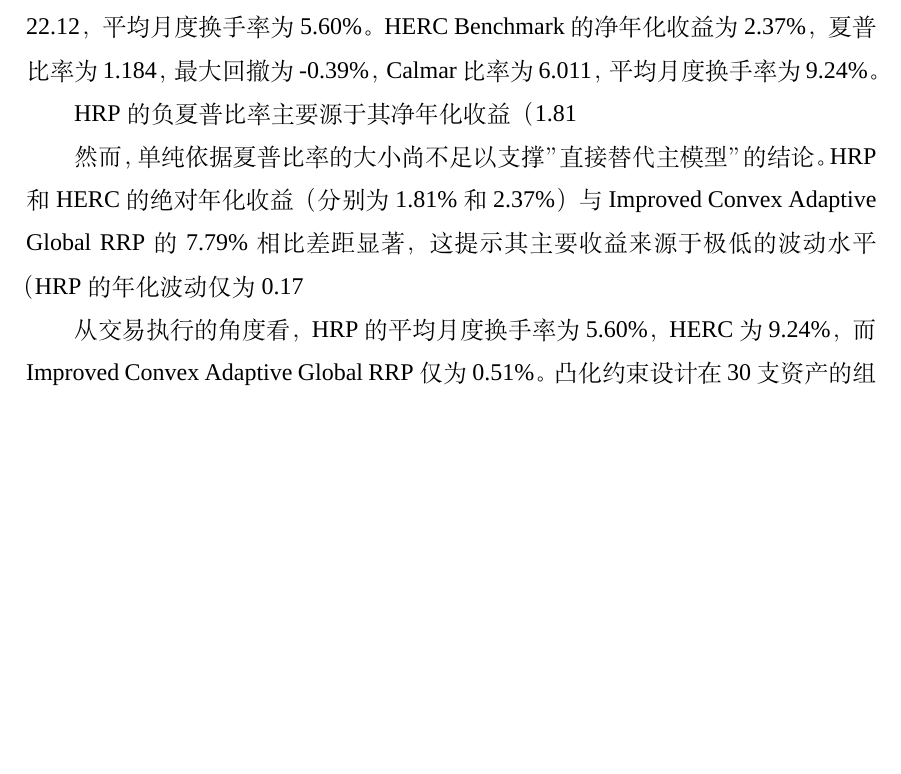
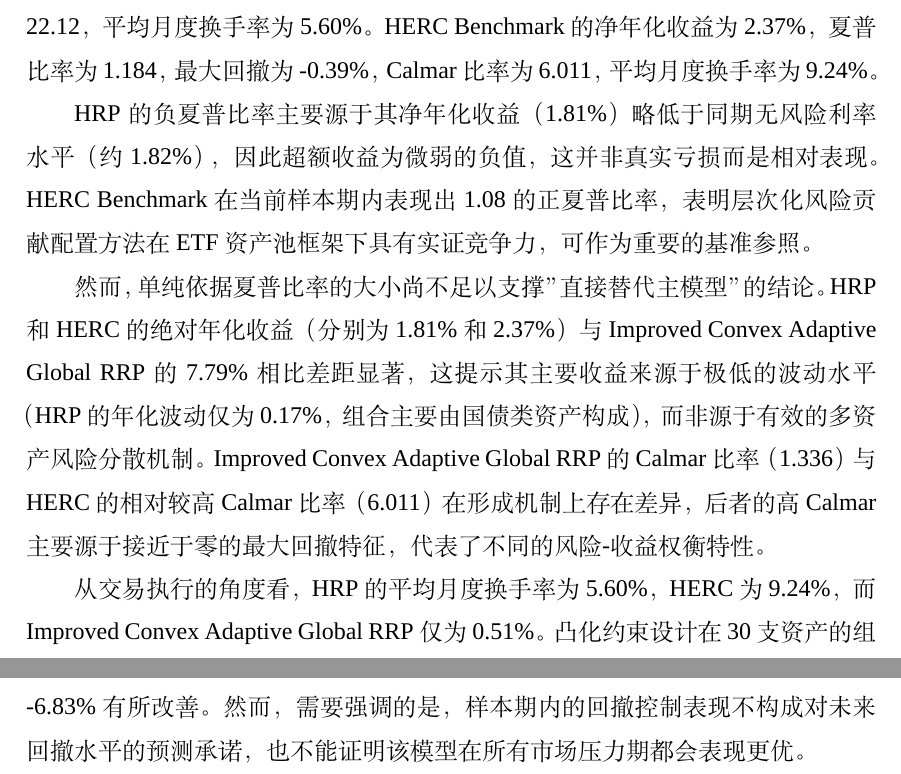
Before and after one commit to ericxuzhesheng/Relaxed-Risk-Parity-Research, a LaTeX thesis (report/thesis_latex/main.tex): part of page 33 of 64 before the commit and two parts of pages 33 and 34 of 64 after it, the two joined at a grey line, cut so that both start at the same text, the shorter picture padded with empty space. Compiled offline with XeLaTeX; a missing font is replaced by an installed copy or a similar font.

Commit message:
fix: escape unescaped % in §5.2 and add missing weight path figure
Fix 3 unescaped LaTeX % comment chars in §5.2 (lines 529, 531, 555)
that caused mid-sentence text truncation in the compiled PDF.
Generate weight_path_asset_group_comparison.png via
scripts/run_weight_path_diagnostics.py and recompile thesis PDF.

```diff
--- a/report/thesis_latex/main.tex
+++ b/report/thesis_latex/main.tex
@@ -526,9 +526,9 @@ Improved Convex Adaptive Global RRP & 7.79\% & 1.326 & -5.83\% & 1.336 & 0.51\%
 \subsection{HRP/HERC Benchmark 对比}
 表 \ref{tab:benchmark_perf} 展示了在相同评价口径下计算的 HRP 和 HERC 基准模型的绩效表现（相关结果文件详见附录 B，主要指标定义见附录 D）。HRP Benchmark 实现了 1.81\% 的净年化收益，夏普比率为 -0.042，最大回撤仅为 -0.08\%，Calmar 比率达到 22.12，平均月度换手率为 5.60\%。HERC Benchmark 的净年化收益为 2.37\%，夏普比率为 1.184，最大回撤为 -0.39\%，Calmar 比率为 6.011，平均月度换手率为 9.24\%。
 
-HRP 的负夏普比率主要源于其净年化收益（1.81%）略低于同期无风险利率水平（约 1.82%），因此超额收益为微弱的负值，这并非真实亏损而是相对表现。HERC Benchmark 在当前样本期内表现出 1.08 的正夏普比率，表明层次化风险贡献配置方法在 ETF 资产池框架下具有实证竞争力，可作为重要的基准参照。
+HRP 的负夏普比率主要源于其净年化收益（1.81\%）略低于同期无风险利率水平（约 1.82\%），因此超额收益为微弱的负值，这并非真实亏损而是相对表现。HERC Benchmark 在当前样本期内表现出 1.08 的正夏普比率，表明层次化风险贡献配置方法在 ETF 资产池框架下具有实证竞争力，可作为重要的基准参照。
 
-然而，单纯依据夏普比率的大小尚不足以支撑”直接替代主模型”的结论。HRP 和 HERC 的绝对年化收益（分别为 1.81\% 和 2.37\%）与 Improved Convex Adaptive Global RRP 的 7.79\% 相比差距显著，这提示其主要收益来源于极低的波动水平（HRP 的年化波动仅为 0.17%，组合主要由国债类资产构成），而非源于有效的多资产风险分散机制。Improved Convex Adaptive Global RRP 的 Calmar 比率（1.336）与 HERC 的相对较高 Calmar 比率（6.011）在形成机制上存在差异，后者的高 Calmar 主要源于接近于零的最大回撤特征，代表了不同的风险-收益权衡特性。
+然而，单纯依据夏普比率的大小尚不足以支撑”直接替代主模型”的结论。HRP 和 HERC 的绝对年化收益（分别为 1.81\% 和 2.37\%）与 Improved Convex Adaptive Global RRP 的 7.79\% 相比差距显著，这提示其主要收益来源于极低的波动水平（HRP 的年化波动仅为 0.17\%，组合主要由国债类资产构成），而非源于有效的多资产风险分散机制。Improved Convex Adaptive Global RRP 的 Calmar 比率（1.336）与 HERC 的相对较高 Calmar 比率（6.011）在形成机制上存在差异，后者的高 Calmar 主要源于接近于零的最大回撤特征，代表了不同的风险-收益权衡特性。
 
 从交易执行的角度看，HRP 的平均月度换手率为 5.60\%，HERC 为 9.24\%，而 Improved Convex Adaptive Global RRP 仅为 0.51\%。凸化约束设计在 30 支资产的组合设定下将换手率控制在显著低于 HRP 和 HERC 的水平，这体现了更强的实施效率。由此可见，本文并不否定 HERC 在夏普比率方面的竞争力，但强调主模型选择过程必须同时兼顾绝对收益水平、回撤控制、换手约束、成本敏感性以及多资产分散的实际有效性。
 
@@ -552,7 +552,7 @@ HERC Benchmark & 2.37\% & 1.184 & -0.39\% & 6.011 & 9.24\% \\
 
 \subsection{回撤表现分析}
 \figmaybe{convex_adaptive_drawdown_comparison.png}{核心模型回撤路径比较}{fig:drawdown}
-最大回撤指标反映投资者在历史净值曲线上所经历的峰值到谷值的最大跌幅。长期资金投资者对回撤指标的关注程度较高，因为显著的回撤会直接影响风险预算消耗、监管资本占用、客户赎回压力和投资委员会的风险治理。在表 \ref{tab:core_perf} 中，Improved Convex Adaptive Global RRP 的最大回撤为 -5.83\%，相比 Global RRP 的 -6.83% 有所改善。然而，需要强调的是，样本期内的回撤控制表现不构成对未来回撤水平的预测承诺，也不能证明该模型在所有市场压力期都会表现更优。
+最大回撤指标反映投资者在历史净值曲线上所经历的峰值到谷值的最大跌幅。长期资金投资者对回撤指标的关注程度较高，因为显著的回撤会直接影响风险预算消耗、监管资本占用、客户赎回压力和投资委员会的风险治理。在表 \ref{tab:core_perf} 中，Improved Convex Adaptive Global RRP 的最大回撤为 -5.83\%，相比 Global RRP 的 -6.83\% 有所改善。然而，需要强调的是，样本期内的回撤控制表现不构成对未来回撤水平的预测承诺，也不能证明该模型在所有市场压力期都会表现更优。
 
 \subsection{换手率与可实施性分析}
 \figmaybe{convex_adaptive_turnover_comparison.png}{核心模型平均月度换手率比较}{fig:turnover}
```
Also changed, not shown: report/thesis_latex/main.pdf, 2 other files.
